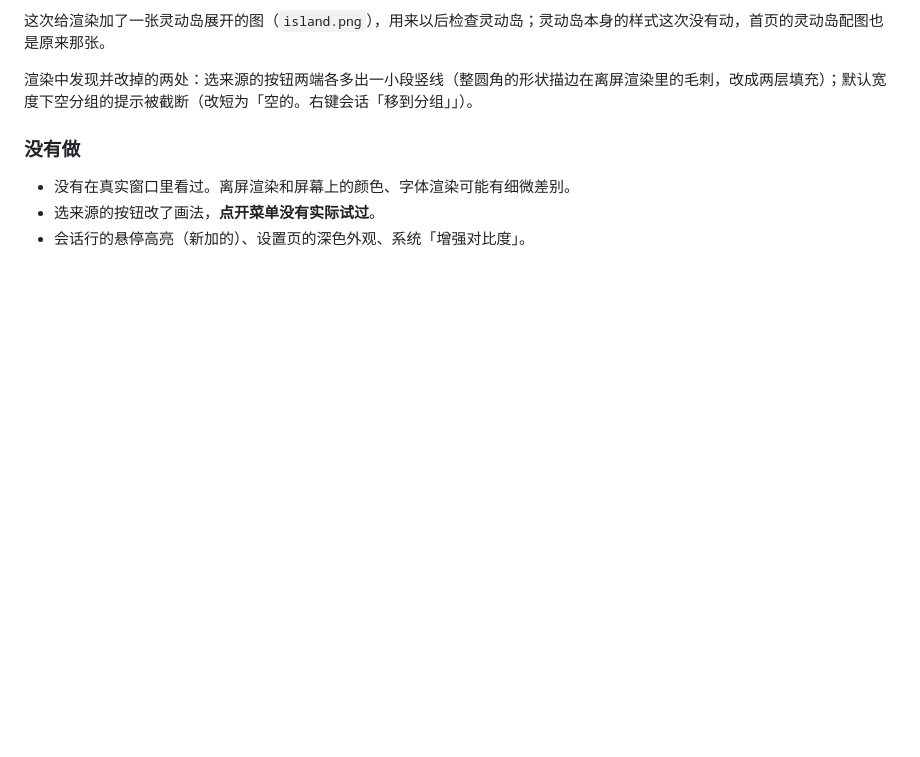
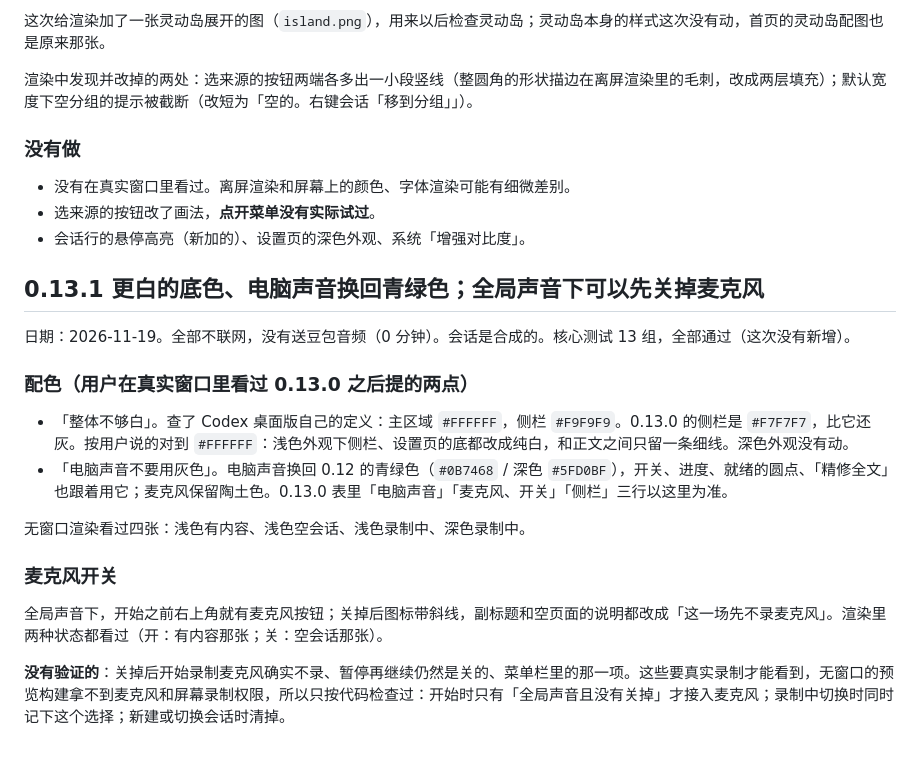
Before and after one commit to starsalwaysineyes/listenflow, a Markdown page: outputs/ListenFlow/TESTING.md, the part around the change. GitHub-like rendering; blank space fills up the shorter version.

```diff
--- a/outputs/ListenFlow/TESTING.md
+++ b/outputs/ListenFlow/TESTING.md
@@ -670,3 +670,20 @@ App + 麦克风两路（App 播 20 秒讲课；麦克风 = 延迟 1.3 秒的回
 - 没有在真实窗口里看过。离屏渲染和屏幕上的颜色、字体渲染可能有细微差别。
 - 选来源的按钮改了画法，**点开菜单没有实际试过**。
 - 会话行的悬停高亮（新加的）、设置页的深色外观、系统「增强对比度」。
+
+## 0.13.1 更白的底色、电脑声音换回青绿色；全局声音下可以先关掉麦克风
+
+日期：2026-11-19。全部不联网，没有送豆包音频（0 分钟）。会话是合成的。核心测试 13 组，全部通过（这次没有新增）。
+
+### 配色（用户在真实窗口里看过 0.13.0 之后提的两点）
+
+- 「整体不够白」。查了 Codex 桌面版自己的定义：主区域 `#FFFFFF`，侧栏 `#F9F9F9`。0.13.0 的侧栏是 `#F7F7F7`，比它还灰。按用户说的对到 `#FFFFFF`：浅色外观下侧栏、设置页的底都改成纯白，和正文之间只留一条细线。深色外观没有动。
+- 「电脑声音不要用灰色」。电脑声音换回 0.12 的青绿色（`#0B7468` / 深色 `#5FD0BF`），开关、进度、就绪的圆点、「精修全文」也跟着用它；麦克风保留陶土色。0.13.0 表里「电脑声音」「麦克风、开关」「侧栏」三行以这里为准。
+
+无窗口渲染看过四张：浅色有内容、浅色空会话、浅色录制中、深色录制中。
+
+### 麦克风开关
+
+全局声音下，开始之前右上角就有麦克风按钮；关掉后图标带斜线，副标题和空页面的说明都改成「这一场先不录麦克风」。渲染里两种状态都看过（开：有内容那张；关：空会话那张）。
+
+**没有验证的**：关掉后开始录制麦克风确实不录、暂停再继续仍然是关的、菜单栏里的那一项。这些要真实录制才能看到，无窗口的预览构建拿不到麦克风和屏幕录制权限，所以只按代码检查过：开始时只有「全局声音且没有关掉」才接入麦克风；录制中切换时同时记下这个选择；新建或切换会话时清掉。
```
Also changed, not shown: README.md (+1 -0 lines), outputs/ListenFlow/README.md (+5 -4 lines), docs/images/main-window.png, 4 other files.
